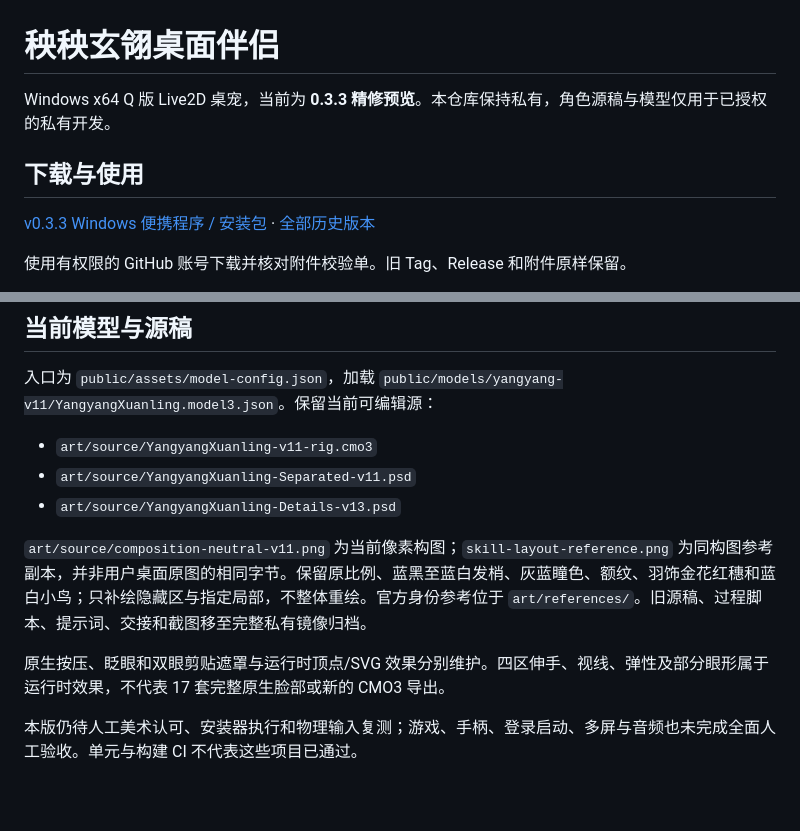
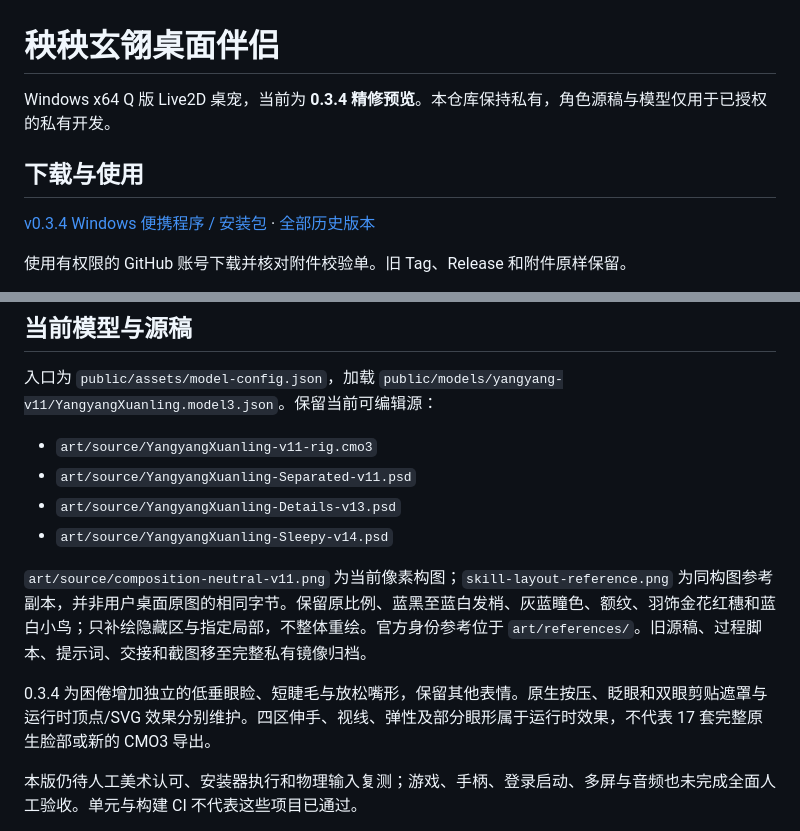
Before and after one commit to HABAI182/yangyang-xuanling-companion, a Markdown page: README.md, 2 parts joined by grey strips. Rendered like a GitHub page; blank space fills up the shorter version.

Commit message:
Document 0.3.4 sleepy expression and download

```diff
--- a/README.md
+++ b/README.md
@@ -1,10 +1,10 @@
 # 秧秧玄翎桌面伴侣
 
-Windows x64 Q 版 Live2D 桌宠，当前为 **0.3.3 精修预览**。本仓库保持私有，角色源稿与模型仅用于已授权的私有开发。
+Windows x64 Q 版 Live2D 桌宠，当前为 **0.3.4 精修预览**。本仓库保持私有，角色源稿与模型仅用于已授权的私有开发。
 
 ## 下载与使用
 
-[v0.3.3 Windows 便携程序 / 安装包](https://github.com/HABAI182/yangyang-xuanling-companion/releases/tag/v0.3.3) · [全部历史版本](https://github.com/HABAI182/yangyang-xuanling-companion/releases)
+[v0.3.4 Windows 便携程序 / 安装包](https://github.com/HABAI182/yangyang-xuanling-companion/releases/tag/v0.3.4) · [全部历史版本](https://github.com/HABAI182/yangyang-xuanling-companion/releases)
 
 使用有权限的 GitHub 账号下载并核对附件校验单。旧 Tag、Release 和附件原样保留。
 
@@ -38,10 +38,11 @@ npm run package:windows
 - `art/source/YangyangXuanling-v11-rig.cmo3`
 - `art/source/YangyangXuanling-Separated-v11.psd`
 - `art/source/YangyangXuanling-Details-v13.psd`
+- `art/source/YangyangXuanling-Sleepy-v14.psd`
 
 `art/source/composition-neutral-v11.png` 为当前像素构图；`skill-layout-reference.png` 为同构图参考副本，并非用户桌面原图的相同字节。保留原比例、蓝黑至蓝白发梢、灰蓝瞳色、额纹、羽饰金花红穗和蓝白小鸟；只补绘隐藏区与指定局部，不整体重绘。官方身份参考位于 `art/references/`。旧源稿、过程脚本、提示词、交接和截图移至完整私有镜像归档。
 
-原生按压、眨眼和双眼剪贴遮罩与运行时顶点/SVG 效果分别维护。四区伸手、视线、弹性及部分眼形属于运行时效果，不代表 17 套完整原生脸部或新的 CMO3 导出。
+0.3.4 为困倦增加独立的低垂眼睑、短睫毛与放松嘴形，保留其他表情。原生按压、眨眼和双眼剪贴遮罩与运行时顶点/SVG 效果分别维护。四区伸手、视线、弹性及部分眼形属于运行时效果，不代表 17 套完整原生脸部或新的 CMO3 导出。
 
 本版仍待人工美术认可、安装器执行和物理输入复测；游戏、手柄、登录启动、多屏与音频也未完成全面人工验收。单元与构建 CI 不代表这些项目已通过。
 
```
